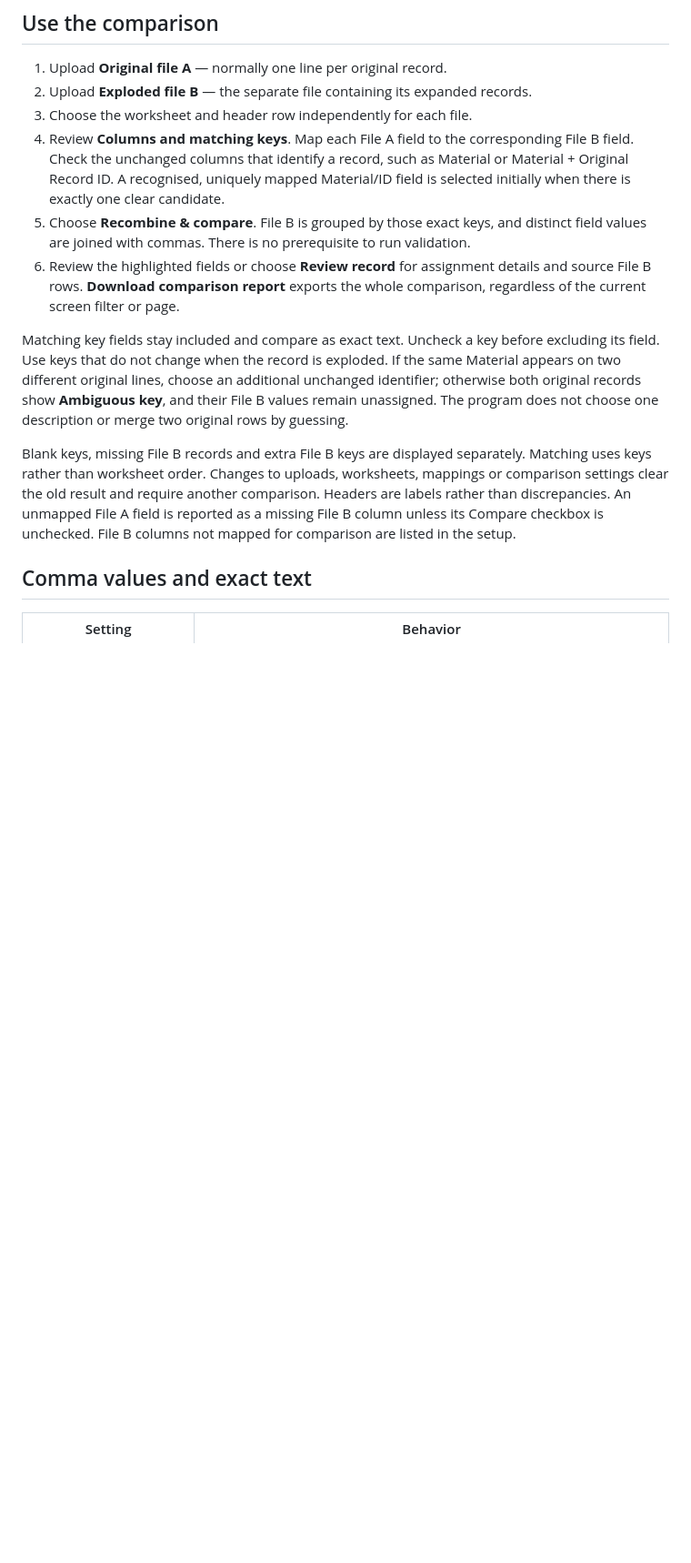
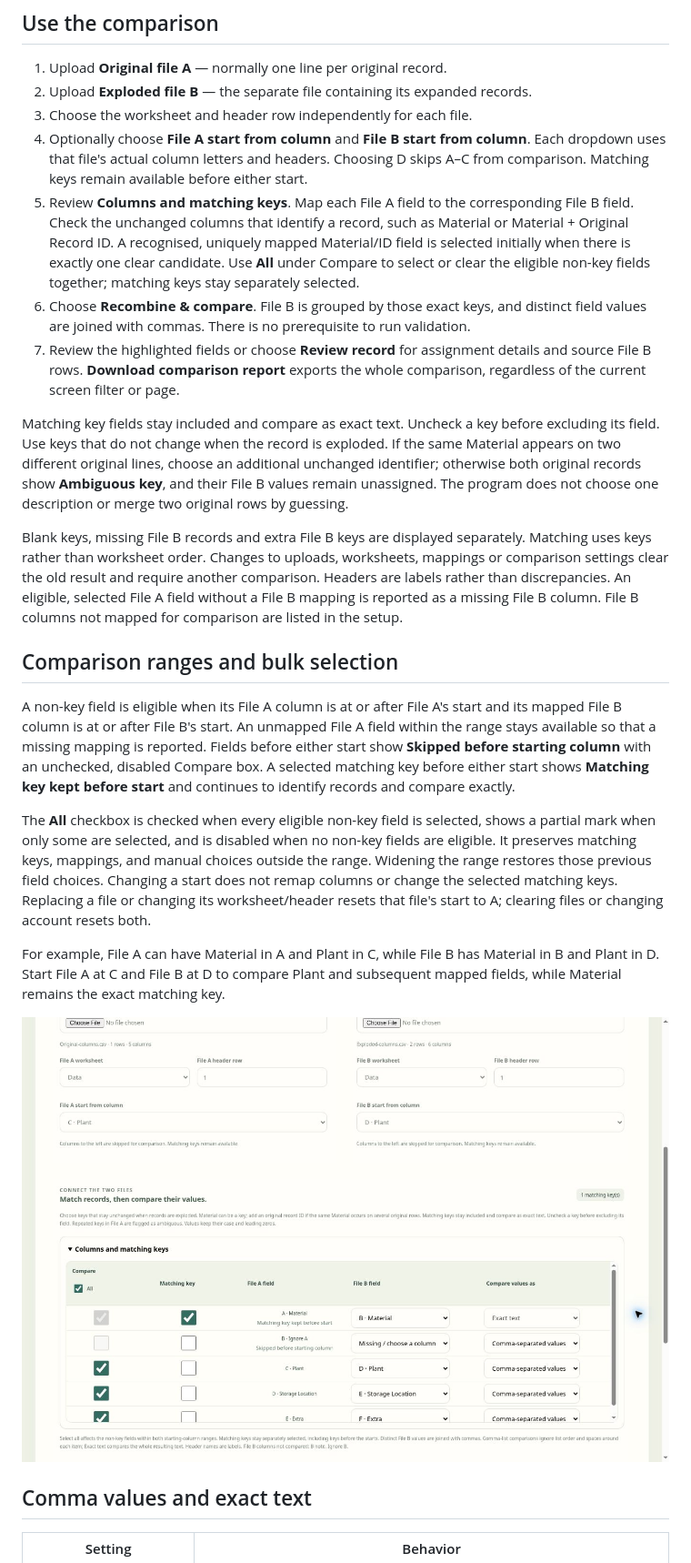
Before and after one commit to losthaidid/mm-tracker, a Markdown page: docs/VALIDATION-RECOMBINED.md, the part around one of its changes. Shown at 91% size. Rendered like a GitHub page; pictures changed too: docs/images/validation-recombined-columns.jpg (added); blank space fills up the shorter version.

Commit message:
Add recombined comparison column ranges and bulk selection (#142)

```diff
--- a/docs/VALIDATION-RECOMBINED.md
+++ b/docs/VALIDATION-RECOMBINED.md
@@ -7,13 +7,24 @@ Open **Validation Studio → Original vs Recombined**. This workspace compares a
 1. Upload **Original file A** — normally one line per original record.
 2. Upload **Exploded file B** — the separate file containing its expanded records.
 3. Choose the worksheet and header row independently for each file.
-4. Review **Columns and matching keys**. Map each File A field to the corresponding File B field. Check the unchanged columns that identify a record, such as Material or Material + Original Record ID. A recognised, uniquely mapped Material/ID field is selected initially when there is exactly one clear candidate.
-5. Choose **Recombine & compare**. File B is grouped by those exact keys, and distinct field values are joined with commas. There is no prerequisite to run validation.
-6. Review the highlighted fields or choose **Review record** for assignment details and source File B rows. **Download comparison report** exports the whole comparison, regardless of the current screen filter or page.
+4. Optionally choose **File A start from column** and **File B start from column**. Each dropdown uses that file's actual column letters and headers. Choosing D skips A–C from comparison. Matching keys remain available before either start.
+5. Review **Columns and matching keys**. Map each File A field to the corresponding File B field. Check the unchanged columns that identify a record, such as Material or Material + Original Record ID. A recognised, uniquely mapped Material/ID field is selected initially when there is exactly one clear candidate. Use **All** under Compare to select or clear the eligible non-key fields together; matching keys stay separately selected.
+6. Choose **Recombine & compare**. File B is grouped by those exact keys, and distinct field values are joined with commas. There is no prerequisite to run validation.
+7. Review the highlighted fields or choose **Review record** for assignment details and source File B rows. **Download comparison report** exports the whole comparison, regardless of the current screen filter or page.
 
 Matching key fields stay included and compare as exact text. Uncheck a key before excluding its field. Use keys that do not change when the record is exploded. If the same Material appears on two different original lines, choose an additional unchanged identifier; otherwise both original records show **Ambiguous key**, and their File B values remain unassigned. The program does not choose one description or merge two original rows by guessing.
 
-Blank keys, missing File B records and extra File B keys are displayed separately. Matching uses keys rather than worksheet order. Changes to uploads, worksheets, mappings or comparison settings clear the old result and require another comparison. Headers are labels rather than discrepancies. An unmapped File A field is reported as a missing File B column unless its Compare checkbox is unchecked. File B columns not mapped for comparison are listed in the setup.
+Blank keys, missing File B records and extra File B keys are displayed separately. Matching uses keys rather than worksheet order. Changes to uploads, worksheets, mappings or comparison settings clear the old result and require another comparison. Headers are labels rather than discrepancies. An eligible, selected File A field without a File B mapping is reported as a missing File B column. File B columns not mapped for comparison are listed in the setup.
+
+## Comparison ranges and bulk selection
+
+A non-key field is eligible when its File A column is at or after File A's start and its mapped File B column is at or after File B's start. An unmapped File A field within the range stays available so that a missing mapping is reported. Fields before either start show **Skipped before starting column** with an unchecked, disabled Compare box. A selected matching key before either start shows **Matching key kept before start** and continues to identify records and compare exactly.
+
+The **All** checkbox is checked when every eligible non-key field is selected, shows a partial mark when only some are selected, and is disabled when no non-key fields are eligible. It preserves matching keys, mappings, and manual choices outside the range. Widening the range restores those previous field choices. Changing a start does not remap columns or change the selected matching keys. Replacing a file or changing its worksheet/header resets that file's start to A; clearing files or changing account resets both.
+
+For example, File A can have Material in A and Plant in C, while File B has Material in B and Plant in D. Start File A at C and File B at D to compare Plant and subsequent mapped fields, while Material remains the exact matching key.
+
+![Independent starting columns and Select all comparison fields, with a matching key retained before the starts](images/validation-recombined-columns.jpg)
 
 ## Comma values and exact text
 
```
Also changed, not shown: other parts of docs/VALIDATION-RECOMBINED.md (+8 -4 lines), 6 other files.
